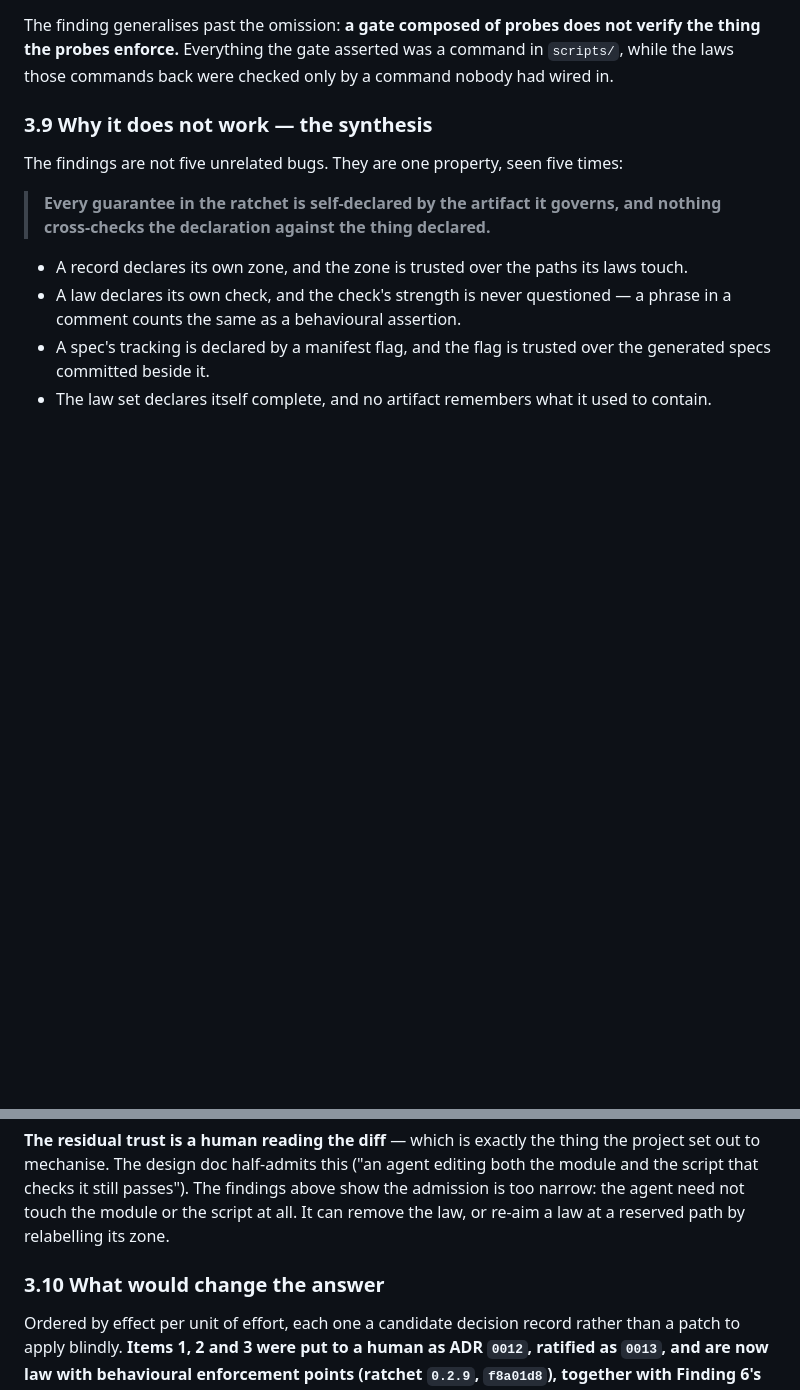
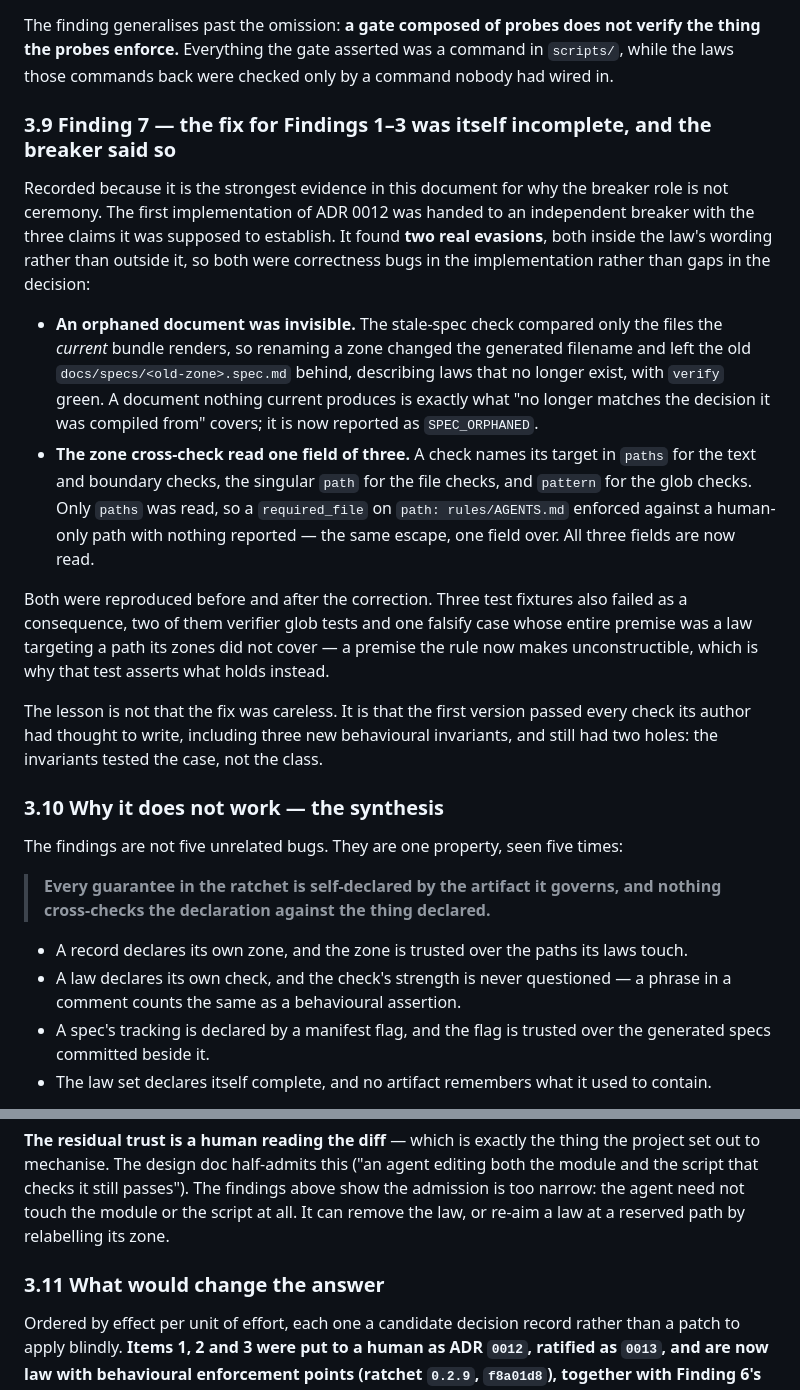
Before and after one commit to VanUST/dsh-vanust, a Markdown page: docs/RATCHET-ASSESSMENT.md, 2 parts joined by grey strips. Rendered like a GitHub page; blank space fills up the shorter version.

Commit message:
Record Finding 7: the fix's own two evasions, found by the breaker
The assessment gains the section that matters most for why the breaker role is not
ceremony: the first implementation of ADR 0012 passed every check its author wrote,
including three new behavioural invariants, and still had two holes. The invariants
tested the case, not the class.

```diff
--- a/docs/RATCHET-ASSESSMENT.md
+++ b/docs/RATCHET-ASSESSMENT.md
@@ -449,7 +449,35 @@ The finding generalises past the omission: **a gate composed of probes does not
 thing the probes enforce.** Everything the gate asserted was a command in `scripts/`, while
 the laws those commands back were checked only by a command nobody had wired in.
 
-### 3.9 Why it does not work — the synthesis
+### 3.9 Finding 7 — the fix for Findings 1–3 was itself incomplete, and the breaker said so
+
+Recorded because it is the strongest evidence in this document for why the breaker role is
+not ceremony. The first implementation of ADR 0012 was handed to an independent breaker
+with the three claims it was supposed to establish. It found **two real evasions**, both
+inside the law's wording rather than outside it, so both were correctness bugs in the
+implementation rather than gaps in the decision:
+
+- **An orphaned document was invisible.** The stale-spec check compared only the files the
+  *current* bundle renders, so renaming a zone changed the generated filename and left the
+  old `docs/specs/<old-zone>.spec.md` behind, describing laws that no longer exist, with
+  `verify` green. A document nothing current produces is exactly what "no longer matches the
+  decision it was compiled from" covers; it is now reported as `SPEC_ORPHANED`.
+- **The zone cross-check read one field of three.** A check names its target in `paths` for
+  the text and boundary checks, the singular `path` for the file checks, and `pattern` for
+  the glob checks. Only `paths` was read, so a `required_file` on `path: rules/AGENTS.md`
+  enforced against a human-only path with nothing reported — the same escape, one field
+  over. All three fields are now read.
+
+Both were reproduced before and after the correction. Three test fixtures also failed as a
+consequence, two of them verifier glob tests and one falsify case whose entire premise was a
+law targeting a path its zones did not cover — a premise the rule now makes unconstructible,
+which is why that test asserts what holds instead.
+
+The lesson is not that the fix was careless. It is that the first version passed every check
+its author had thought to write, including three new behavioural invariants, and still had
+two holes: the invariants tested the case, not the class.
+
+### 3.10 Why it does not work — the synthesis
 
 The findings are not five unrelated bugs. They are one property, seen five times:
 
@@ -481,7 +509,7 @@ the script that checks it still passes"). The findings above show the admission
 narrow: the agent need not touch the module or the script at all. It can remove the law, or
 re-aim a law at a reserved path by relabelling its zone.
 
-### 3.10 What would change the answer
+### 3.11 What would change the answer
 
 Ordered by effect per unit of effort, each one a candidate decision record rather than a
 patch to apply blindly. **Items 1, 2 and 3 were put to a human as ADR `0012`, ratified as
```
Also changed, not shown: AGENTS.md (+1 -1 lines).
